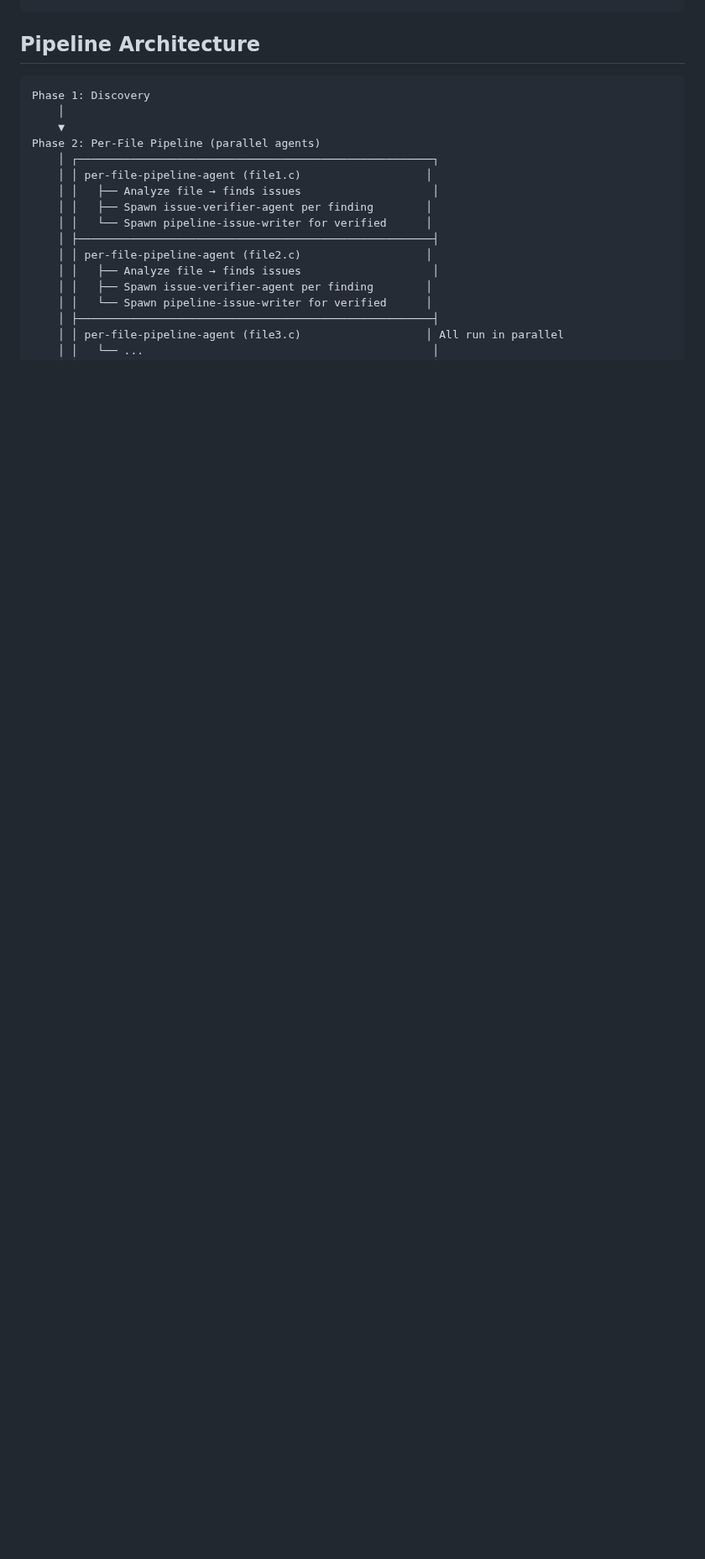
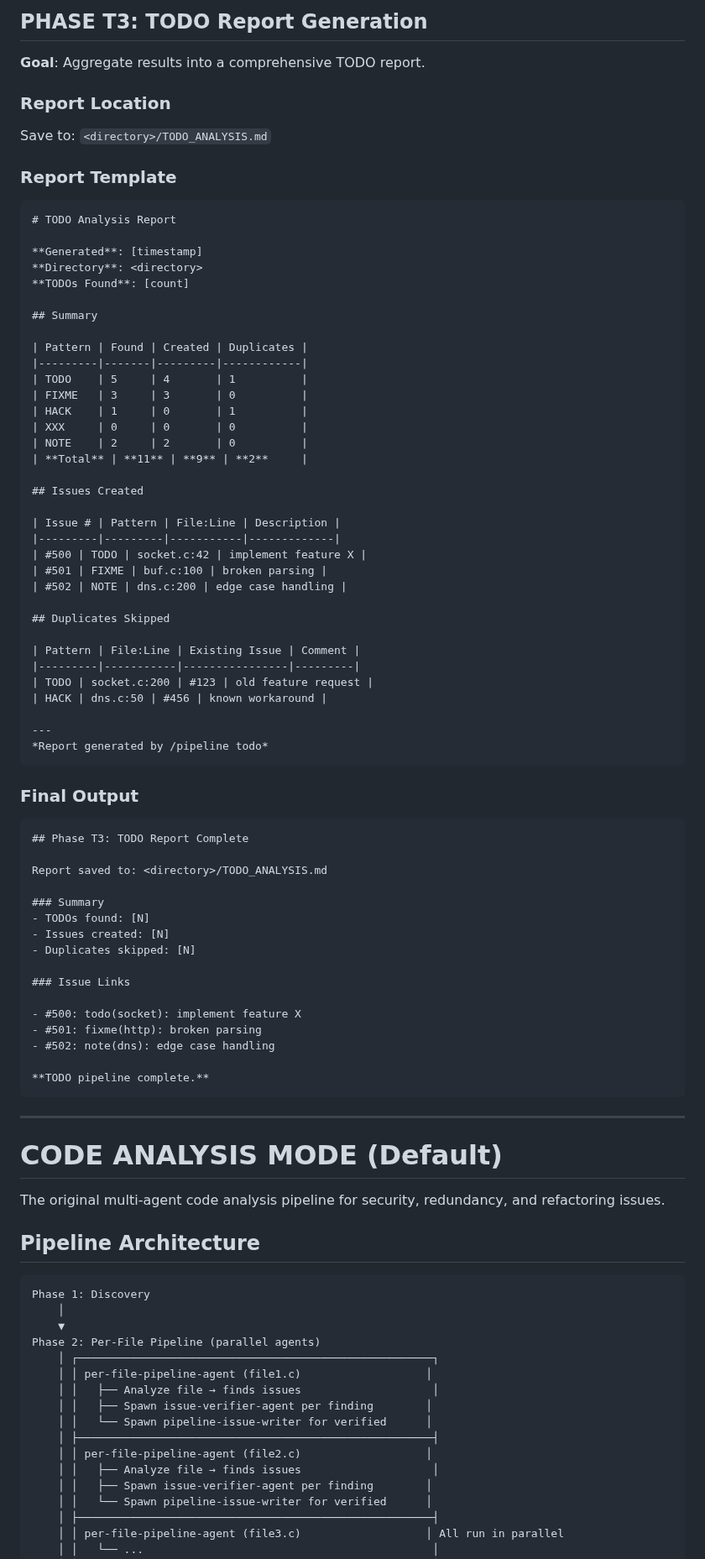
Before and after one commit to 7etsuo/tetsuo-pulse, a Markdown page: .claude/commands/pipeline.md, the part around one of its changes. Shown at 84% size. GitHub-like rendering; blank space fills up the shorter version.

````diff
--- a/.claude/commands/pipeline.md
+++ b/.claude/commands/pipeline.md
@@ -17,3 +157,76 @@ Examples:
+## PHASE T3: TODO Report Generation
+
+**Goal**: Aggregate results into a comprehensive TODO report.
+
+### Report Location
+
+Save to: `<directory>/TODO_ANALYSIS.md`
+
+### Report Template
+
+```markdown
+# TODO Analysis Report
+
+**Generated**: [timestamp]
+**Directory**: <directory>
+**TODOs Found**: [count]
+
+## Summary
+
+| Pattern | Found | Created | Duplicates |
+|---------|-------|---------|------------|
+| TODO    | 5     | 4       | 1          |
+| FIXME   | 3     | 3       | 0          |
+| HACK    | 1     | 0       | 1          |
+| XXX     | 0     | 0       | 0          |
+| NOTE    | 2     | 2       | 0          |
+| **Total** | **11** | **9** | **2**     |
+
+## Issues Created
+
+| Issue # | Pattern | File:Line | Description |
+|---------|---------|-----------|-------------|
+| #500 | TODO | socket.c:42 | implement feature X |
+| #501 | FIXME | buf.c:100 | broken parsing |
+| #502 | NOTE | dns.c:200 | edge case handling |
+
+## Duplicates Skipped
+
+| Pattern | File:Line | Existing Issue | Comment |
+|---------|-----------|----------------|---------|
+| TODO | socket.c:200 | #123 | old feature request |
+| HACK | dns.c:50 | #456 | known workaround |
+
+---
+*Report generated by /pipeline todo*
+```
+
+### Final Output
+
+```markdown
+## Phase T3: TODO Report Complete
+
+Report saved to: <directory>/TODO_ANALYSIS.md
+
+### Summary
+- TODOs found: [N]
+- Issues created: [N]
+- Duplicates skipped: [N]
+
+### Issue Links
+
+- #500: todo(socket): implement feature X
+- #501: fixme(http): broken parsing
+- #502: note(dns): edge case handling
+
+**TODO pipeline complete.**
+```
+
+---
+
+# CODE ANALYSIS MODE (Default)
+
+The original multi-agent code analysis pipeline for security, redundancy, and refactoring issues.
 
 ## Pipeline Architecture
 
````
Also changed, not shown: other parts of .claude/commands/pipeline.md (+145 -5 lines), .claude/agents/todo-issue-writer.md (added, +177 -0 lines), .claude/agents/todo-scanner-agent.md (added, +150 -0 lines).
